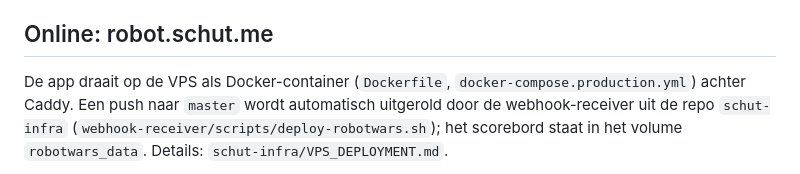
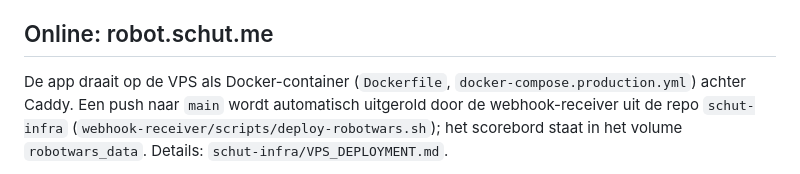
Before and after one commit to martijnschut/robotwars, a Markdown page: README.md, the part around the change. GitHub-like rendering.

Commit message:
README: deploy vanaf main
Co-Authored-By: Claude Opus 5 (1M context) <noreply@anthropic.com>

```diff
--- a/README.md
+++ b/README.md
@@ -62,7 +62,7 @@ Windows Firewall moet poort 8000 toestaan).
 ## Online: robot.schut.me
 
 De app draait op de VPS als Docker-container (`Dockerfile`,
-`docker-compose.production.yml`) achter Caddy. Een push naar `master` wordt
+`docker-compose.production.yml`) achter Caddy. Een push naar `main` wordt
 automatisch uitgerold door de webhook-receiver uit de repo `schut-infra`
 (`webhook-receiver/scripts/deploy-robotwars.sh`); het scorebord staat in het
 volume `robotwars_data`. Details: `schut-infra/VPS_DEPLOYMENT.md`.
```
